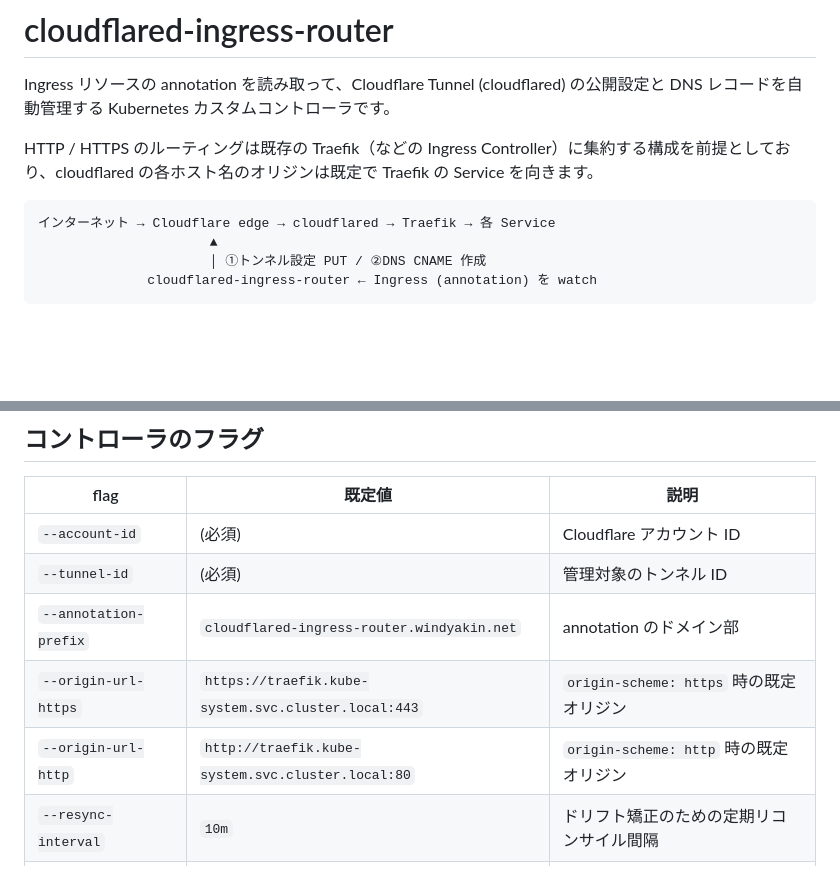
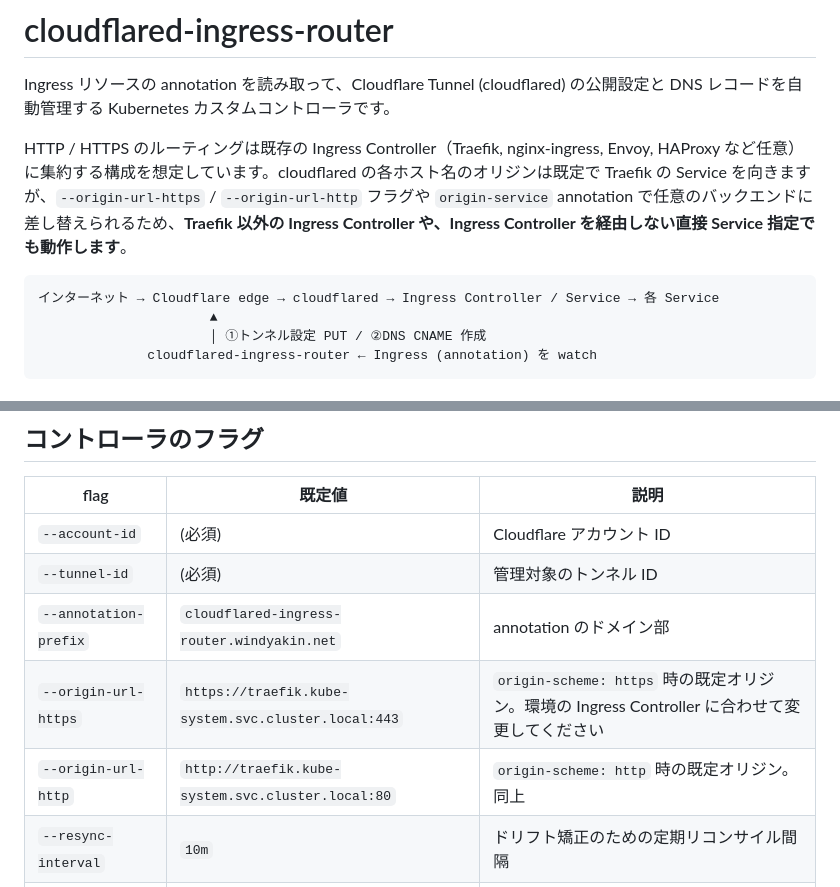
Before and after one commit to windyakin/cloudflared-ingress-router, a Markdown page: README.md, 2 parts joined by grey strips. Rendered like a GitHub page; blank space fills up the shorter version.

````diff
--- a/README.md
+++ b/README.md
@@ -2,10 +2,10 @@
 
 Ingress リソースの annotation を読み取って、Cloudflare Tunnel (cloudflared) の公開設定と DNS レコードを自動管理する Kubernetes カスタムコントローラです。
 
-HTTP / HTTPS のルーティングは既存の Traefik（などの Ingress Controller）に集約する構成を前提としており、cloudflared の各ホスト名のオリジンは既定で Traefik の Service を向きます。
+HTTP / HTTPS のルーティングは既存の Ingress Controller（Traefik, nginx-ingress, Envoy, HAProxy など任意）に集約する構成を想定しています。cloudflared の各ホスト名のオリジンは既定で Traefik の Service を向きますが、`--origin-url-https` / `--origin-url-http` フラグや `origin-service` annotation で任意のバックエンドに差し替えられるため、**Traefik 以外の Ingress Controller や、Ingress Controller を経由しない直接 Service 指定でも動作します**。
 
 ```
-インターネット → Cloudflare edge → cloudflared → Traefik → 各 Service
+インターネット → Cloudflare edge → cloudflared → Ingress Controller / Service → 各 Service
                       ▲
                       │ ①トンネル設定 PUT / ②DNS CNAME 作成
               cloudflared-ingress-router ← Ingress (annotation) を watch
@@ -97,8 +105,8 @@ prefix: `cloudflared-ingress-router.windyakin.net/`（`--annotation-prefix` で
 | `--account-id` | (必須) | Cloudflare アカウント ID |
 | `--tunnel-id` | (必須) | 管理対象のトンネル ID |
 | `--annotation-prefix` | `cloudflared-ingress-router.windyakin.net` | annotation のドメイン部 |
-| `--origin-url-https` | `https://traefik.kube-system.svc.cluster.local:443` | `origin-scheme: https` 時の既定オリジン |
-| `--origin-url-http` | `http://traefik.kube-system.svc.cluster.local:80` | `origin-scheme: http` 時の既定オリジン |
+| `--origin-url-https` | `https://traefik.kube-system.svc.cluster.local:443` | `origin-scheme: https` 時の既定オリジン。環境の Ingress Controller に合わせて変更してください |
+| `--origin-url-http` | `http://traefik.kube-system.svc.cluster.local:80` | `origin-scheme: http` 時の既定オリジン。同上 |
 | `--resync-interval` | `10m` | ドリフト矯正のための定期リコンサイル間隔 |
 | `--leader-elect` | `false` | リーダー選出の有効化 |
 
````
Also changed, not shown: other parts of README.md (+15 -7 lines).
